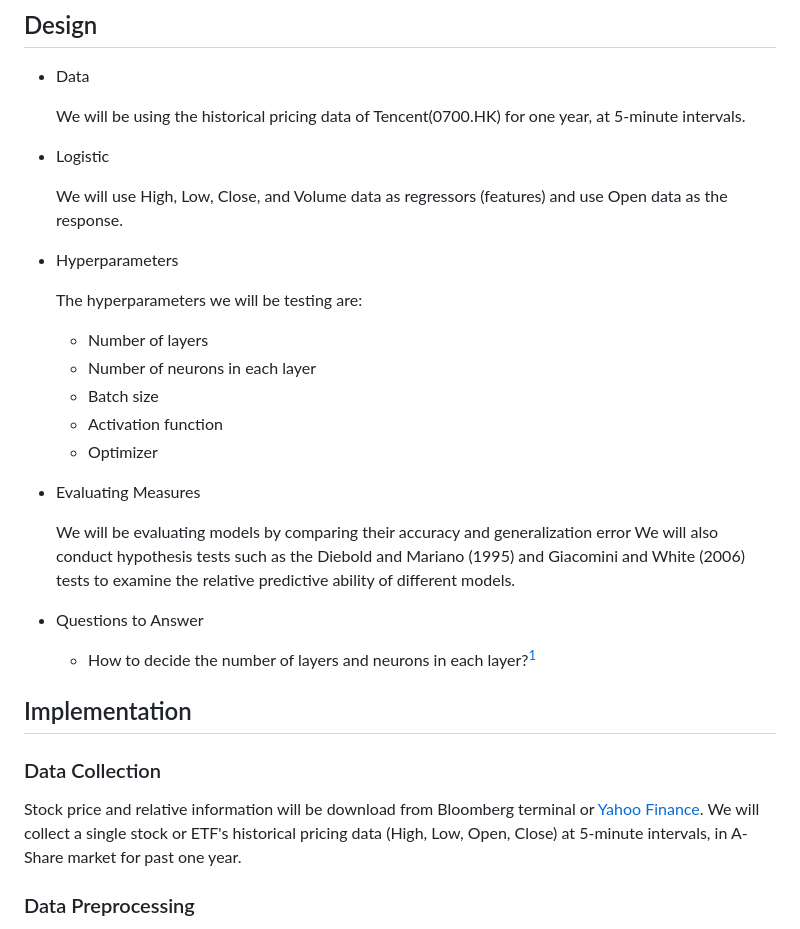
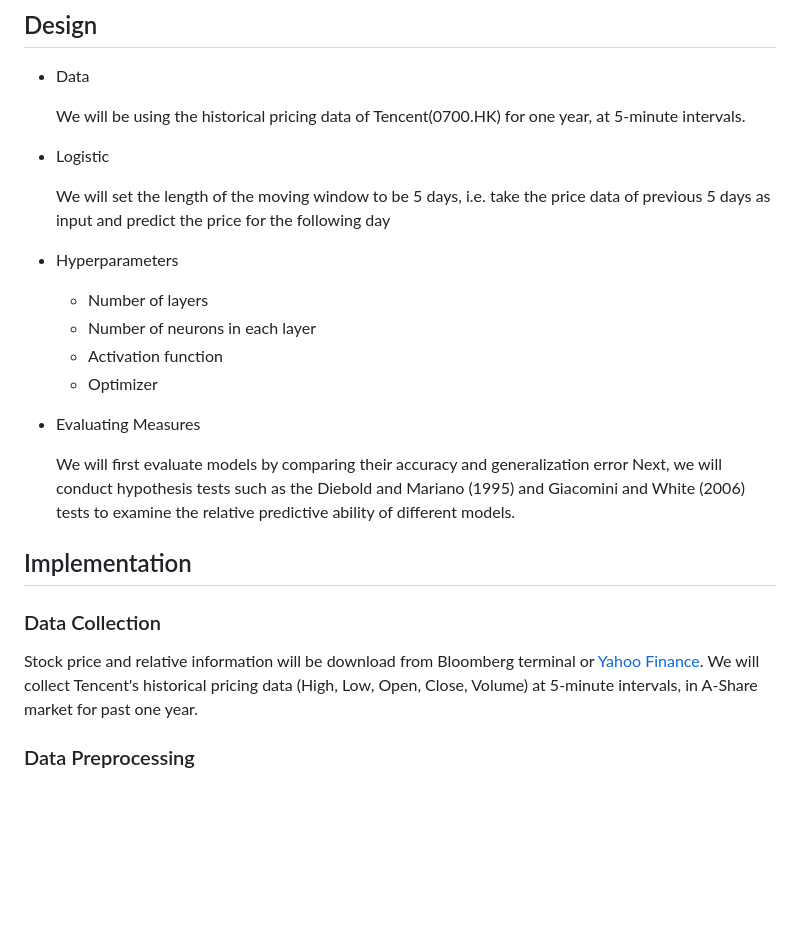
Before and after one commit to Gavin-OP/stat4012-group-project, a Markdown page: README.md, the part around the change printed below. GitHub-like rendering; blank space fills up the shorter version.

```diff
--- a/README.md
+++ b/README.md
@@ -15,31 +15,26 @@
 
 - Logistic
 
-  We will use High, Low, Close, and Volume data as regressors (features) and use Open data as the response.
+  We will set the length of the moving window to be 5 days, i.e. take the price data of previous 5 days as input and predict the price for the following day
 
 - Hyperparameters
 
-  The hyperparameters we will be testing are:
-
   - Number of layers
   - Number of neurons in each layer
-  - Batch size
   - Activation function
   - Optimizer
 
 - Evaluating Measures
 
-  We will be evaluating models by comparing their accuracy and generalization error
-  We will also conduct hypothesis tests such as the Diebold and Mariano (1995) and Giacomini and White (2006) tests to examine the relative predictive ability of different models.
+  We will first evaluate models by comparing their accuracy and generalization error
+  Next, we will conduct hypothesis tests such as the Diebold and Mariano (1995) and Giacomini and White (2006) tests to examine the relative predictive ability of different models.
 
-- Questions to Answer
-  - How to decide the number of layers and neurons in each layer?[^2]
 
 ## Implementation
 
 ### Data Collection
 
-Stock price and relative information will be download from Bloomberg terminal or [Yahoo Finance](https://finance.yahoo.com/). We will collect a single stock or ETF's historical pricing data (High, Low, Open, Close) at 5-minute intervals, in A-Share market for past one year.
+Stock price and relative information will be download from Bloomberg terminal or [Yahoo Finance](https://finance.yahoo.com/). We will collect Tencent's historical pricing data (High, Low, Open, Close, Volume) at 5-minute intervals, in A-Share market for past one year.
 
 ### Data Preprocessing
 
```
Also changed, not shown: other parts of README.md (+1 -1 lines).
